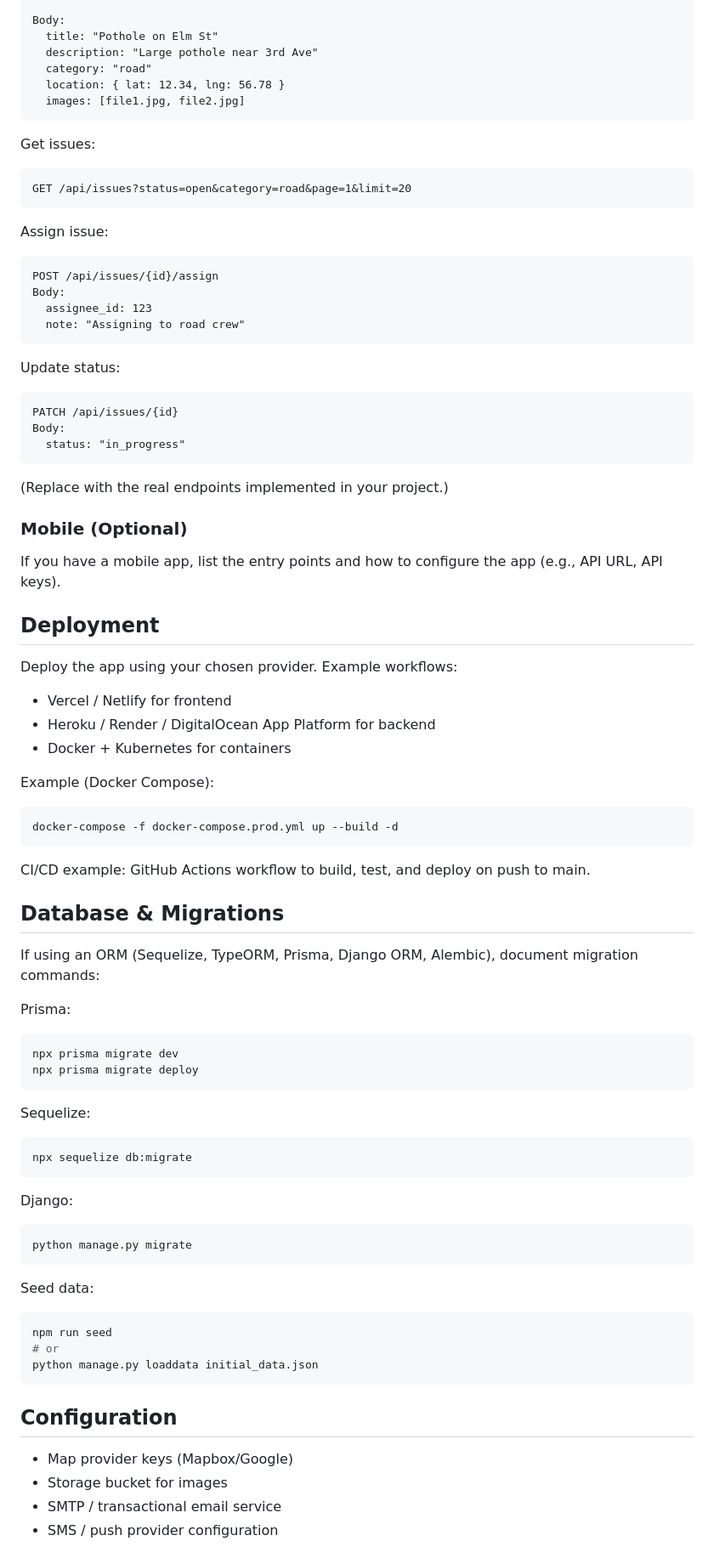
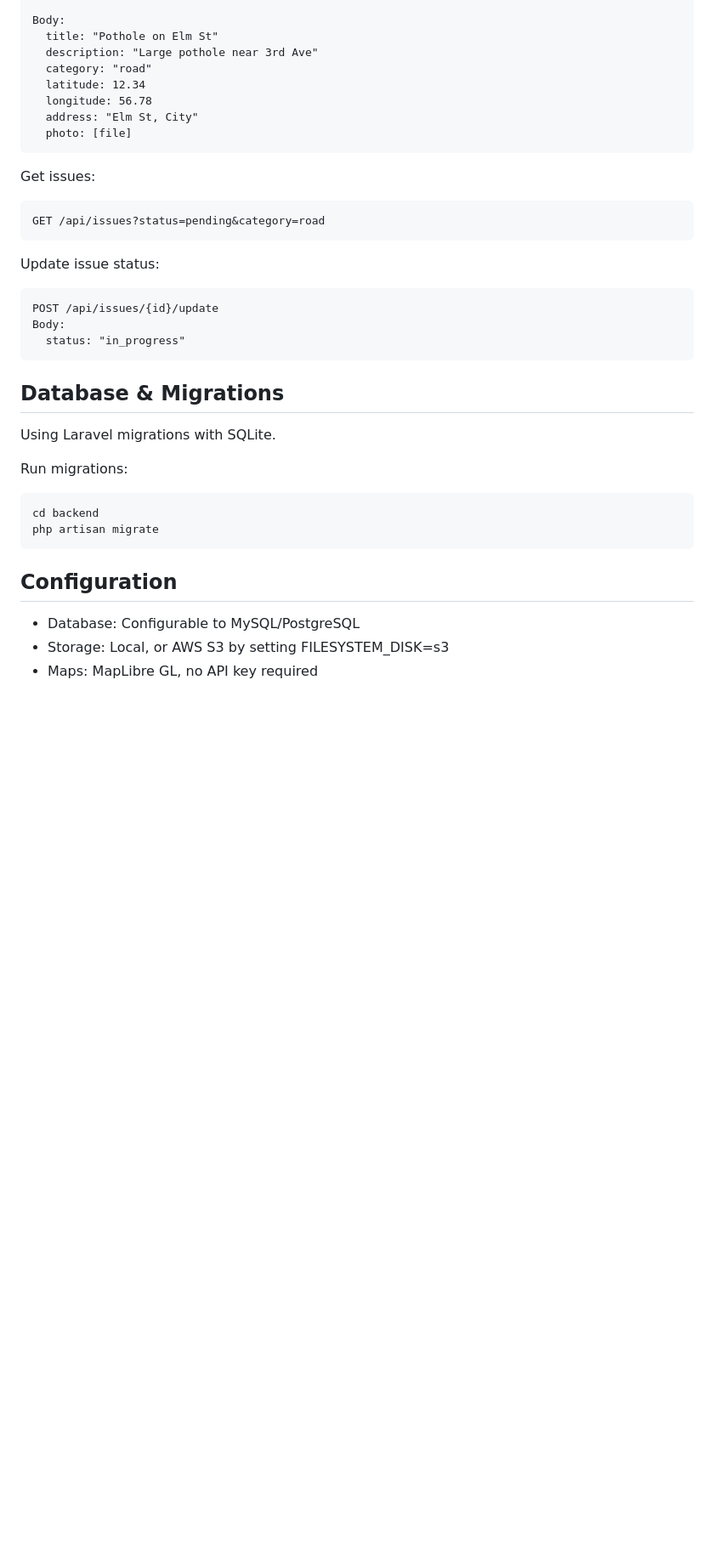
Before and after one commit to khinekothant-github/urban-fix, a Markdown page: README.md, the part around one of its changes. Shown at 85% size. Rendered like a GitHub page; blank space fills up the shorter version.

````diff
--- a/README.md
+++ b/README.md
@@ -210,81 +144,38 @@ Body:
   title: "Pothole on Elm St"
   description: "Large pothole near 3rd Ave"
   category: "road"
-  location: { lat: 12.34, lng: 56.78 }
-  images: [file1.jpg, file2.jpg]
+  latitude: 12.34
+  longitude: 56.78
+  address: "Elm St, City"
+  photo: [file]
 ```
 
 Get issues:
 ```http
-GET /api/issues?status=open&category=road&page=1&limit=20
+GET /api/issues?status=pending&category=road
 ```
 
-Assign issue:
+Update issue status:
 ```http
-POST /api/issues/{id}/assign
-Body:
-  assignee_id: 123
-  note: "Assigning to road crew"
-```
-
-Update status:
-```http
-PATCH /api/issues/{id}
+POST /api/issues/{id}/update
 Body:
   status: "in_progress"
 ```
 
-(Replace with the real endpoints implemented in your project.)
+## Database & Migrations
 
-### Mobile (Optional)
-If you have a mobile app, list the entry points and how to configure the app (e.g., API URL, API keys).
+Using Laravel migrations with SQLite.
 
-## Deployment
-
-Deploy the app using your chosen provider. Example workflows:
-
-- Vercel / Netlify for frontend
-- Heroku / Render / DigitalOcean App Platform for backend
-- Docker + Kubernetes for containers
-
-Example (Docker Compose):
+Run migrations:
 ```bash
-docker-compose -f docker-compose.prod.yml up --build -d
+cd backend
+php artisan migrate
 ```
 
-CI/CD example: GitHub Actions workflow to build, test, and deploy on push to main.
-
-## Database & Migrations
-
-If using an ORM (Sequelize, TypeORM, Prisma, Django ORM, Alembic), document migration commands:
-
-Prisma:
-```bash
-npx prisma migrate dev
-npx prisma migrate deploy
-```
-
-Sequelize:
-```bash
-npx sequelize db:migrate
-```
-
-Django:
-```bash
-python manage.py migrate
-```
-
-Seed data:
-```bash
-npm run seed
-# or
-python manage.py loaddata initial_data.json
-```
 
 ## Configuration
 
-- Map provider keys (Mapbox/Google)
-- Storage bucket for images
-- SMTP / transactional email service
-- SMS / push provider configuration
+- Database: Configurable to MySQL/PostgreSQL
+- Storage: Local, or AWS S3 by setting FILESYSTEM_DISK=s3
+- Maps: MapLibre GL, no API key required
 
````
Also changed, not shown: other parts of README.md (+61 -188 lines).
